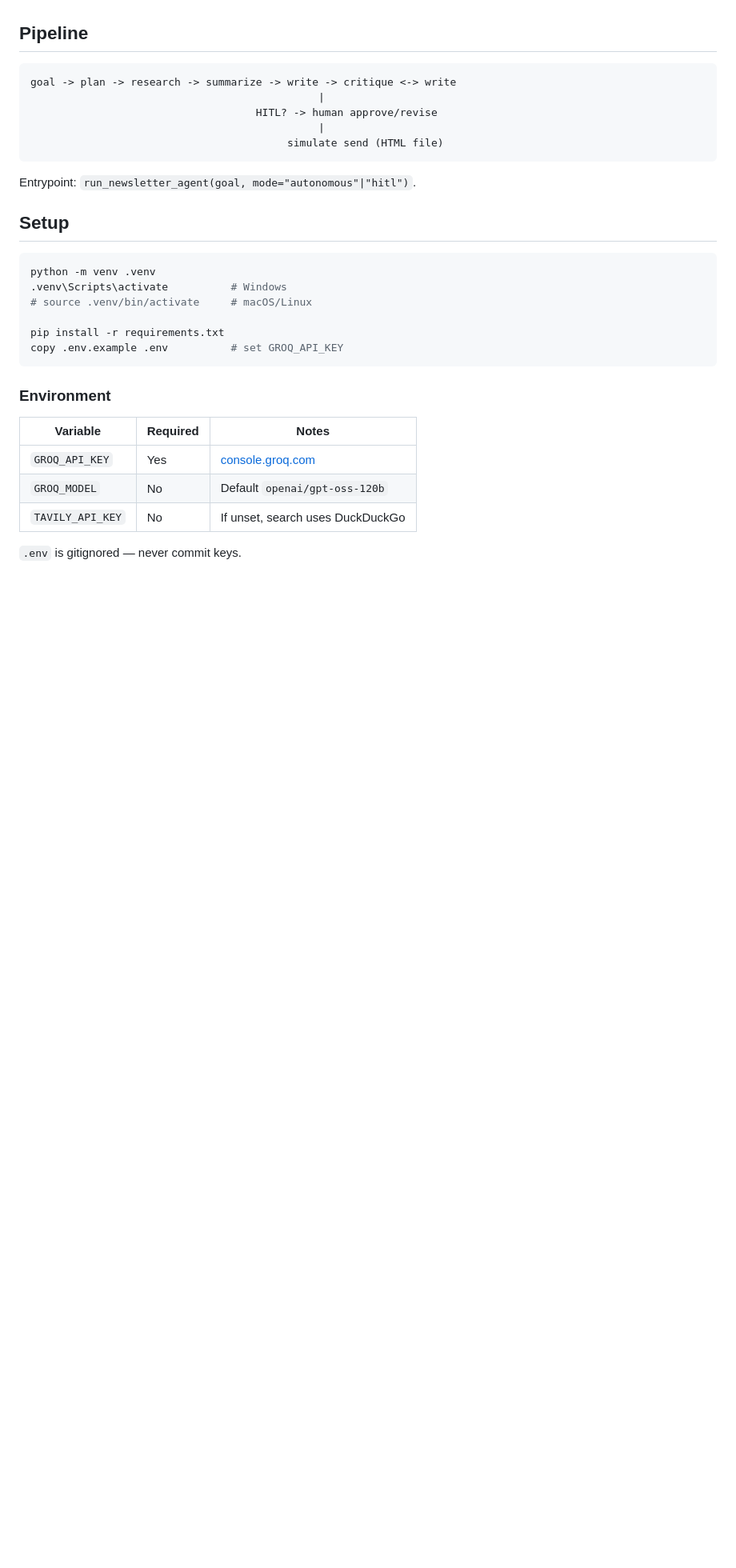
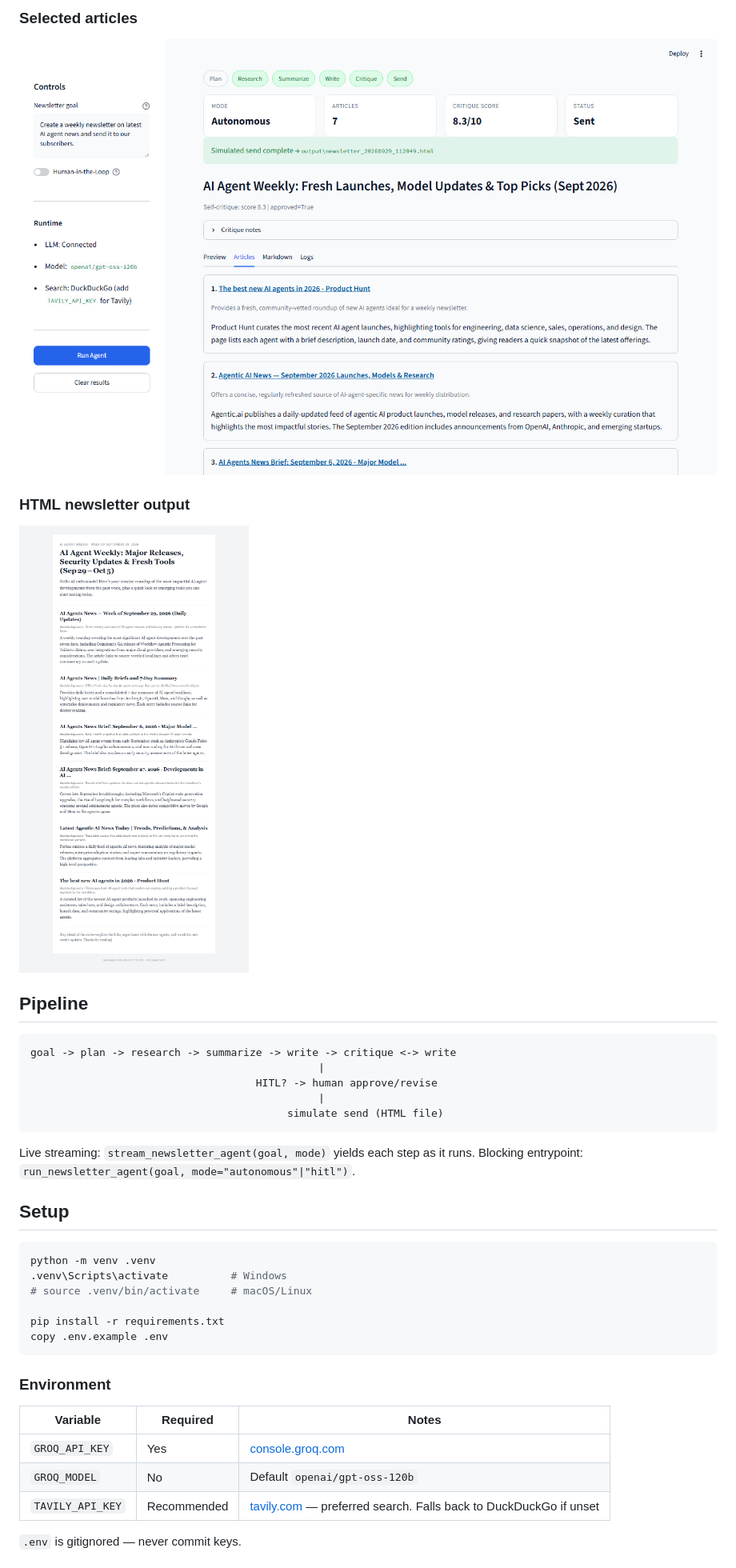
Before and after one commit to asitgiri1234/warewe, a Markdown page: README.md, the part around one of its changes. Shown at 80% size. Rendered like a GitHub page; pictures changed too: docs/screenshots/04-articles.png (added), docs/screenshots/05-newsletter-html.png (added); blank space fills up the shorter version.

````diff
--- a/README.md
+++ b/README.md
@@ -6,3 +20,8 @@ Built with **LangGraph**, **Groq**, **Tavily / DuckDuckGo** search, and **Stream
+### Selected articles
+![Articles tab](docs/screenshots/04-articles.png)
+
+### HTML newsletter output
+![Newsletter HTML](docs/screenshots/05-newsletter-html.png)
 
 ## Pipeline
 
@@ -14,7 +33,8 @@ goal -> plan -> research -> summarize -> write -> critique <-> write
                                          simulate send (HTML file)
 ```
 
-Entrypoint: `run_newsletter_agent(goal, mode="autonomous"|"hitl")`.
+Live streaming: `stream_newsletter_agent(goal, mode)` yields each step as it runs.
+Blocking entrypoint: `run_newsletter_agent(goal, mode="autonomous"|"hitl")`.
 
 ## Setup
 
@@ -24,7 +44,7 @@ python -m venv .venv
 # source .venv/bin/activate     # macOS/Linux
 
 pip install -r requirements.txt
-copy .env.example .env          # set GROQ_API_KEY
+copy .env.example .env
 ```
 
 ### Environment
@@ -33,7 +53,7 @@ copy .env.example .env          # set GROQ_API_KEY
 |----------|----------|-------|
 | `GROQ_API_KEY` | Yes | [console.groq.com](https://console.groq.com/) |
 | `GROQ_MODEL` | No | Default `openai/gpt-oss-120b` |
-| `TAVILY_API_KEY` | No | If unset, search uses DuckDuckGo |
+| `TAVILY_API_KEY` | Recommended | [tavily.com](https://tavily.com) — preferred search. Falls back to DuckDuckGo if unset |
 
 `.env` is gitignored — never commit keys.
 
````
Also changed, not shown: other parts of README.md (+56 -16 lines), docs/screenshots/01-ui-home.png (added), docs/screenshots/02-live-streaming.png (added), docs/screenshots/03-results.png (added), 13 other files.
